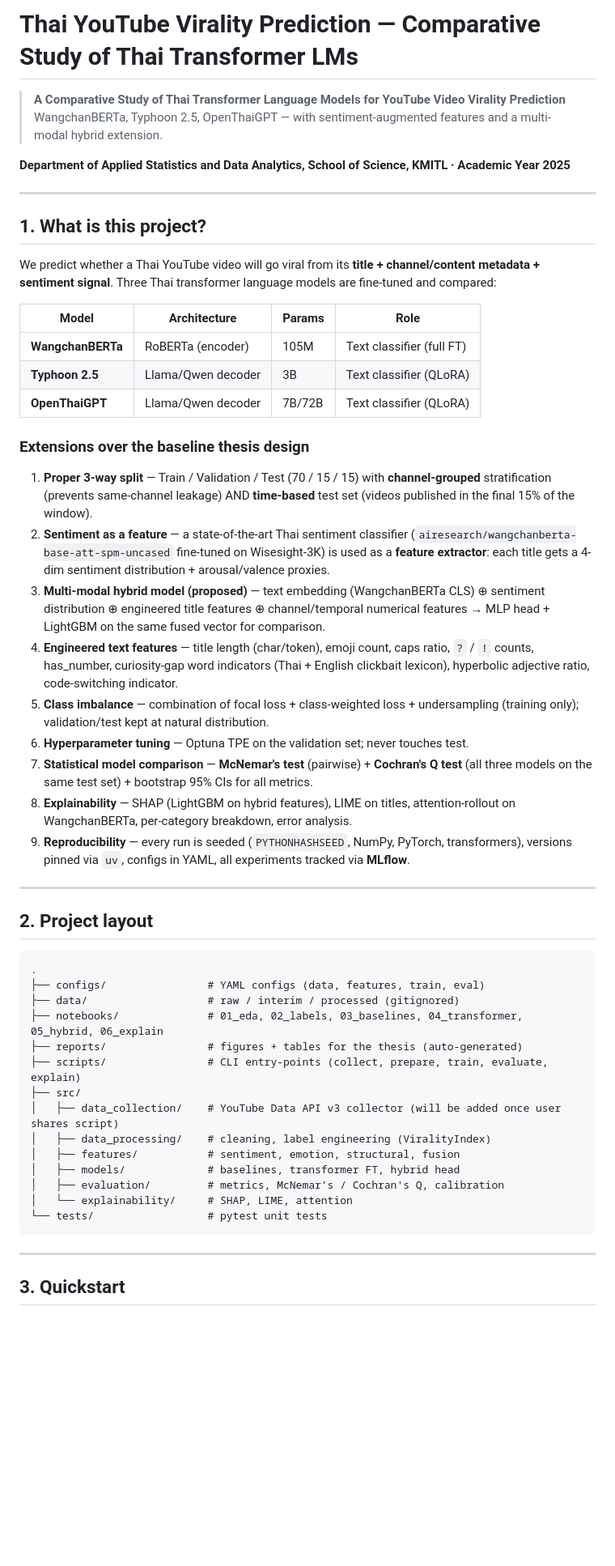
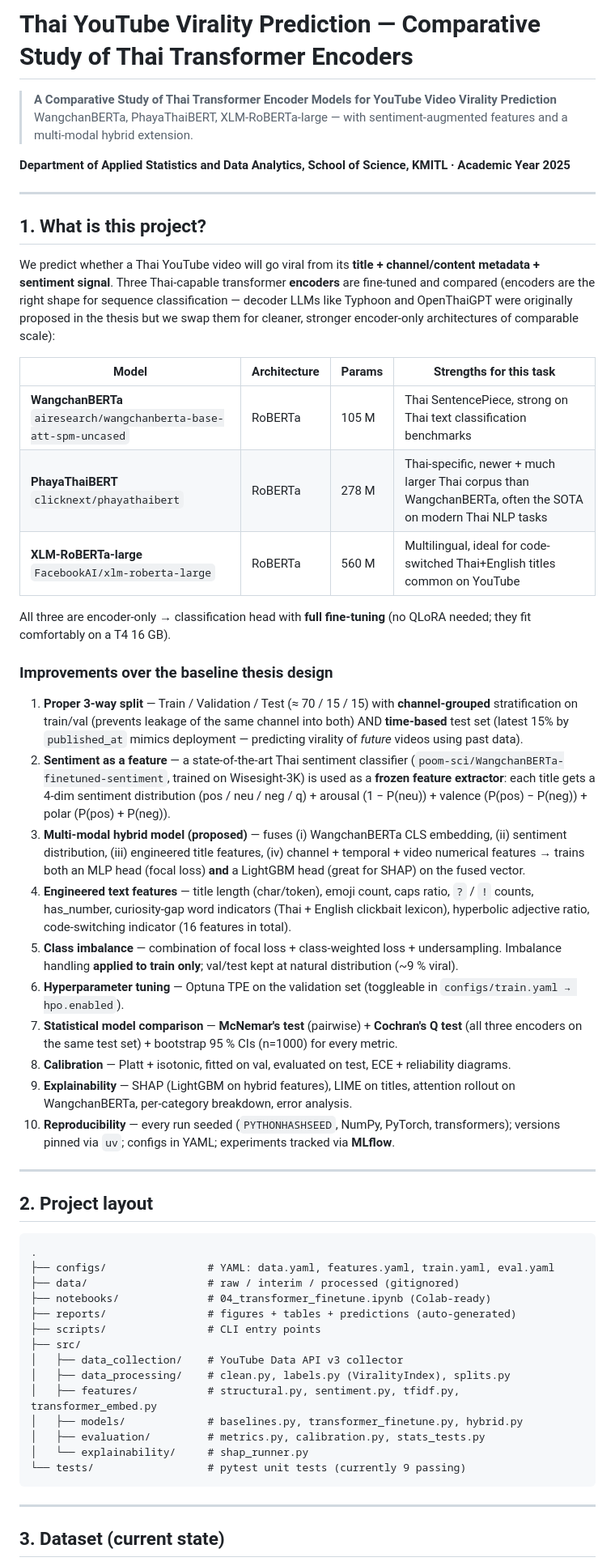
Before and after one commit to MNupakorn/thesis-youtube-virality-thai, a Markdown page: README.md, the part around one of its changes. Shown at 81% size. Rendered like a GitHub page; blank space fills up the shorter version.

````diff
--- a/README.md
+++ b/README.md
@@ -1,7 +1,7 @@
-# Thai YouTube Virality Prediction — Comparative Study of Thai Transformer LMs
+# Thai YouTube Virality Prediction — Comparative Study of Thai Transformer Encoders
 
-> **A Comparative Study of Thai Transformer Language Models for YouTube Video Virality Prediction**
-> WangchanBERTa, Typhoon 2.5, OpenThaiGPT — with sentiment-augmented features and a multi-modal hybrid extension.
+> **A Comparative Study of Thai Transformer Encoder Models for YouTube Video Virality Prediction**
+> WangchanBERTa, PhayaThaiBERT, XLM-RoBERTa-large — with sentiment-augmented features and a multi-modal hybrid extension.
 
 **Department of Applied Statistics and Data Analytics, School of Science, KMITL · Academic Year 2025**
 
@@ -9,25 +9,28 @@
 
 ## 1. What is this project?
 
-We predict whether a Thai YouTube video will go viral from its **title + channel/content metadata + sentiment signal**. Three Thai transformer language models are fine-tuned and compared:
+We predict whether a Thai YouTube video will go viral from its **title + channel/content metadata + sentiment signal**. Three Thai-capable transformer **encoders** are fine-tuned and compared (encoders are the right shape for sequence classification — decoder LLMs like Typhoon and OpenThaiGPT were originally proposed in the thesis but we swap them for cleaner, stronger encoder-only architectures of comparable scale):
 
-| Model | Architecture | Params | Role |
+| Model | Architecture | Params | Strengths for this task |
 |---|---|---|---|
-| **WangchanBERTa** | RoBERTa (encoder) | 105M | Text classifier (full FT) |
-| **Typhoon 2.5** | Llama/Qwen decoder | 3B | Text classifier (QLoRA) |
-| **OpenThaiGPT** | Llama/Qwen decoder | 7B/72B | Text classifier (QLoRA) |
+| **WangchanBERTa** `airesearch/wangchanberta-base-att-spm-uncased` | RoBERTa | 105 M | Thai SentencePiece, strong on Thai text classification benchmarks |
+| **PhayaThaiBERT** `clicknext/phayathaibert` | RoBERTa | 278 M | Thai-specific, newer + much larger Thai corpus than WangchanBERTa, often the SOTA on modern Thai NLP tasks |
+| **XLM-RoBERTa-large** `FacebookAI/xlm-roberta-large` | RoBERTa | 560 M | Multilingual, ideal for code-switched Thai+English titles common on YouTube |
 
-### Extensions over the baseline thesis design
+All three are encoder-only → classification head with **full fine-tuning** (no QLoRA needed; they fit comfortably on a T4 16 GB).
 
-1. **Proper 3-way split** — Train / Validation / Test (70 / 15 / 15) with **channel-grouped** stratification (prevents same-channel leakage) AND **time-based** test set (videos published in the final 15% of the window).
-2. **Sentiment as a feature** — a state-of-the-art Thai sentiment classifier (`airesearch/wangchanberta-base-att-spm-uncased` fine-tuned on Wisesight-3K) is used as a **feature extractor**: each title gets a 4-dim sentiment distribution + arousal/valence proxies.
-3. **Multi-modal hybrid model (proposed)** — text embedding (WangchanBERTa CLS) ⊕ sentiment distribution ⊕ engineered title features ⊕ channel/temporal numerical features → MLP head + LightGBM on the same fused vector for comparison.
-4. **Engineered text features** — title length (char/token), emoji count, caps ratio, `?` / `!` counts, has_number, curiosity-gap word indicators (Thai + English clickbait lexicon), hyperbolic adjective ratio, code-switching indicator.
-5. **Class imbalance** — combination of focal loss + class-weighted loss + undersampling (training only); validation/test kept at natural distribution.
-6. **Hyperparameter tuning** — Optuna TPE on the validation set; never touches test.
-7. **Statistical model comparison** — **McNemar's test** (pairwise) + **Cochran's Q test** (all three models on the same test set) + bootstrap 95% CIs for all metrics.
-8. **Explainability** — SHAP (LightGBM on hybrid features), LIME on titles, attention-rollout on WangchanBERTa, per-category breakdown, error analysis.
-9. **Reproducibility** — every run is seeded (`PYTHONHASHSEED`, NumPy, PyTorch, transformers), versions pinned via `uv`, configs in YAML, all experiments tracked via **MLflow**.
+### Improvements over the baseline thesis design
+
+1. **Proper 3-way split** — Train / Validation / Test (≈ 70 / 15 / 15) with **channel-grouped** stratification on train/val (prevents leakage of the same channel into both) AND **time-based** test set (latest 15% by `published_at` mimics deployment — predicting virality of *future* videos using past data).
+2. **Sentiment as a feature** — a state-of-the-art Thai sentiment classifier (`poom-sci/WangchanBERTa-finetuned-sentiment`, trained on Wisesight-3K) is used as a **frozen feature extractor**: each title gets a 4-dim sentiment distribution (pos / neu / neg / q) + arousal (1 − P(neu)) + valence (P(pos) − P(neg)) + polar (P(pos) + P(neg)).
+3. **Multi-modal hybrid model (proposed)** — fuses (i) WangchanBERTa CLS embedding, (ii) sentiment distribution, (iii) engineered title features, (iv) channel + temporal + video numerical features → trains both an MLP head (focal loss) **and** a LightGBM head (great for SHAP) on the fused vector.
+4. **Engineered text features** — title length (char/token), emoji count, caps ratio, `?` / `!` counts, has_number, curiosity-gap word indicators (Thai + English clickbait lexicon), hyperbolic adjective ratio, code-switching indicator (16 features in total).
+5. **Class imbalance** — combination of focal loss + class-weighted loss + undersampling. Imbalance handling **applied to train only**; val/test kept at natural distribution (~9 % viral).
+6. **Hyperparameter tuning** — Optuna TPE on the validation set (toggleable in `configs/train.yaml → hpo.enabled`).
+7. **Statistical model comparison** — **McNemar's test** (pairwise) + **Cochran's Q test** (all three encoders on the same test set) + bootstrap 95 % CIs (n=1000) for every metric.
+8. **Calibration** — Platt + isotonic, fitted on val, evaluated on test, ECE + reliability diagrams.
+9. **Explainability** — SHAP (LightGBM on hybrid features), LIME on titles, attention rollout on WangchanBERTa, per-category breakdown, error analysis.
+10. **Reproducibility** — every run seeded (`PYTHONHASHSEED`, NumPy, PyTorch, transformers); versions pinned via `uv`; configs in YAML; experiments tracked via **MLflow**.
 
 ---
 
@@ -35,22 +38,22 @@ We predict whether a Thai YouTube video will go viral from its **title + channel
 
 ```
 .
-├── configs/                # YAML configs (data, features, train, eval)
+├── configs/                # YAML: data.yaml, features.yaml, train.yaml, eval.yaml
 ├── data/                   # raw / interim / processed (gitignored)
-├── notebooks/              # 01_eda, 02_labels, 03_baselines, 04_transformer, 05_hybrid, 06_explain
-├── reports/                # figures + tables for the thesis (auto-generated)
-├── scripts/                # CLI entry-points (collect, prepare, train, evaluate, explain)
+├── notebooks/              # 04_transformer_finetune.ipynb (Colab-ready)
+├── reports/                # figures + tables + predictions (auto-generated)
+├── scripts/                # CLI entry points
 ├── src/
-│   ├── data_collection/    # YouTube Data API v3 collector (will be added once user shares script)
-│   ├── data_processing/    # cleaning, label engineering (ViralityIndex)
-│   ├── features/           # sentiment, emotion, structural, fusion
-│   ├── models/             # baselines, transformer FT, hybrid head
-│   ├── evaluation/         # metrics, McNemar's / Cochran's Q, calibration
-│   └── explainability/     # SHAP, LIME, attention
-└── tests/                  # pytest unit tests
+│   ├── data_collection/    # YouTube Data API v3 collector
+│   ├── data_processing/    # clean.py, labels.py (ViralityIndex), splits.py
+│   ├── features/           # structural.py, sentiment.py, tfidf.py, transformer_embed.py
+│   ├── models/             # baselines.py, transformer_finetune.py, hybrid.py
+│   ├── evaluation/         # metrics.py, calibration.py, stats_tests.py
+│   └── explainability/     # shap_runner.py
+└── tests/                  # pytest unit tests (currently 9 passing)
 ```
 
 ---
 
-## 3. Quickstart
+## 3. Dataset (current state)
 
````
Also changed, not shown: other parts of README.md (+91 -67 lines).
